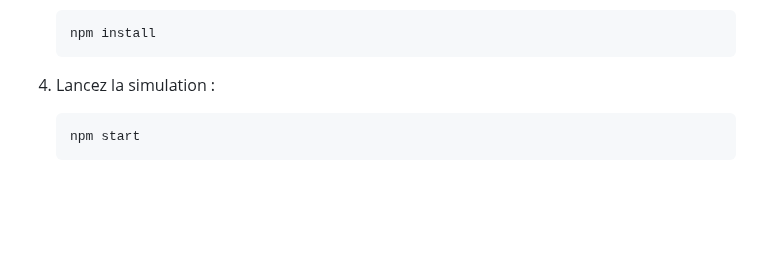
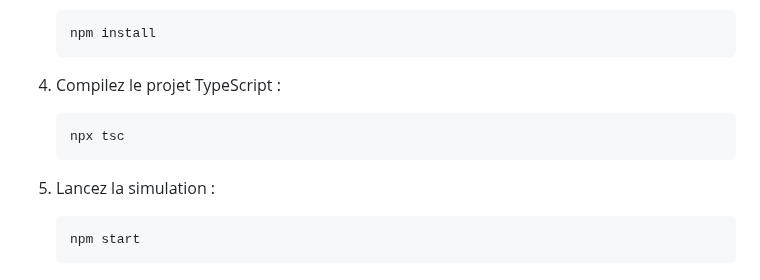
Before and after one commit to Dalifo/ArchitectureLogM1Groupe1, a Markdown page: README.md, the part around the change. Drawn GitHub-style; blank space fills up the shorter version.

Commit message:
Ajout dans le readme d'information pour compiler

````diff
--- a/README.md
+++ b/README.md
@@ -44,7 +44,12 @@ Assurez-vous d'avoir les éléments suivants installés sur votre machine :
     npm install
     ```
 
-4. Lancez la simulation :
+4. Compilez le projet TypeScript :
+    ```bash
+   npx tsc
+    ```
+
+5. Lancez la simulation :
     ```bash
     npm start
     ```
````
